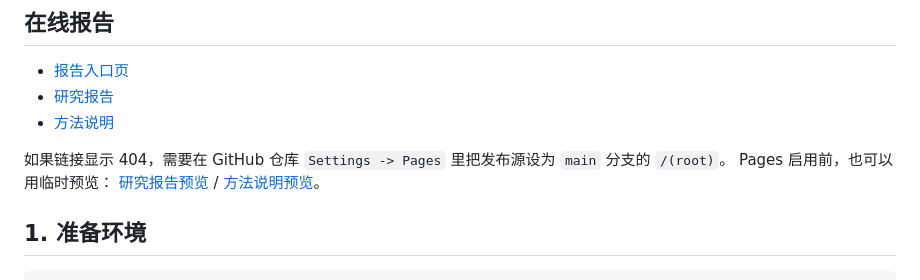
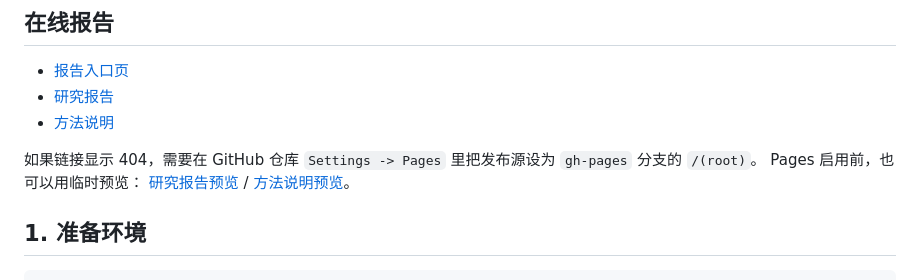
Before and after one commit to yangminggulab/us-alpha-lab, a Markdown page: README.md, the part around the change. Rendered like a GitHub page.

Commit message:
Document gh-pages publishing source

```diff
--- a/README.md
+++ b/README.md
@@ -10,7 +10,7 @@
 - [研究报告](https://yangminggulab.github.io/us-alpha-lab/research_report.html)
 - [方法说明](https://yangminggulab.github.io/us-alpha-lab/methodology.html)
 
-如果链接显示 404，需要在 GitHub 仓库 `Settings -> Pages` 里把发布源设为 `main` 分支的 `/(root)`。
+如果链接显示 404，需要在 GitHub 仓库 `Settings -> Pages` 里把发布源设为 `gh-pages` 分支的 `/(root)`。
 Pages 启用前，也可以用临时预览：
 [研究报告预览](https://htmlpreview.github.io/?https://github.com/yangminggulab/us-alpha-lab/blob/main/research_report.html) /
 [方法说明预览](https://htmlpreview.github.io/?https://github.com/yangminggulab/us-alpha-lab/blob/main/methodology.html)。
```
